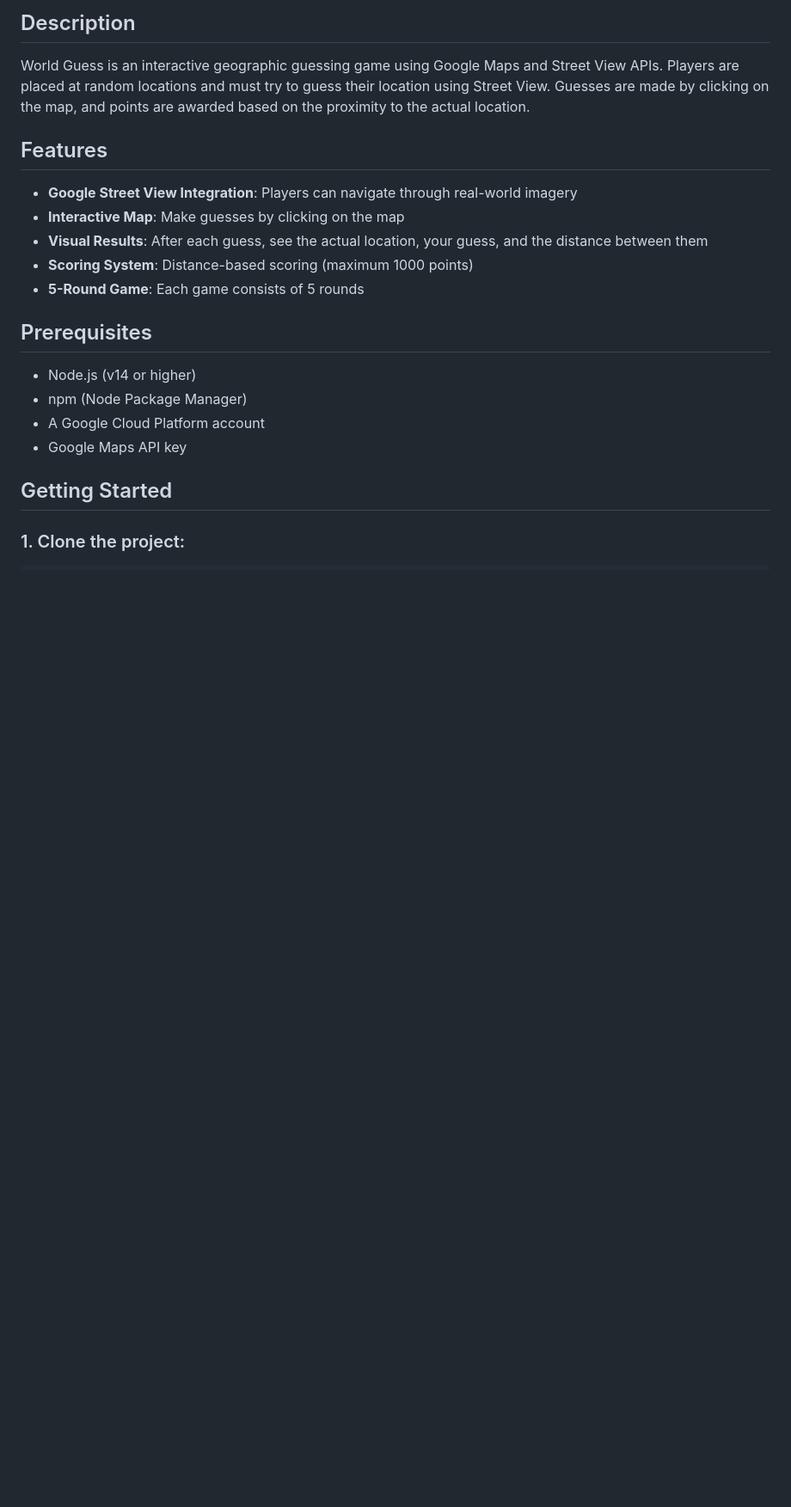
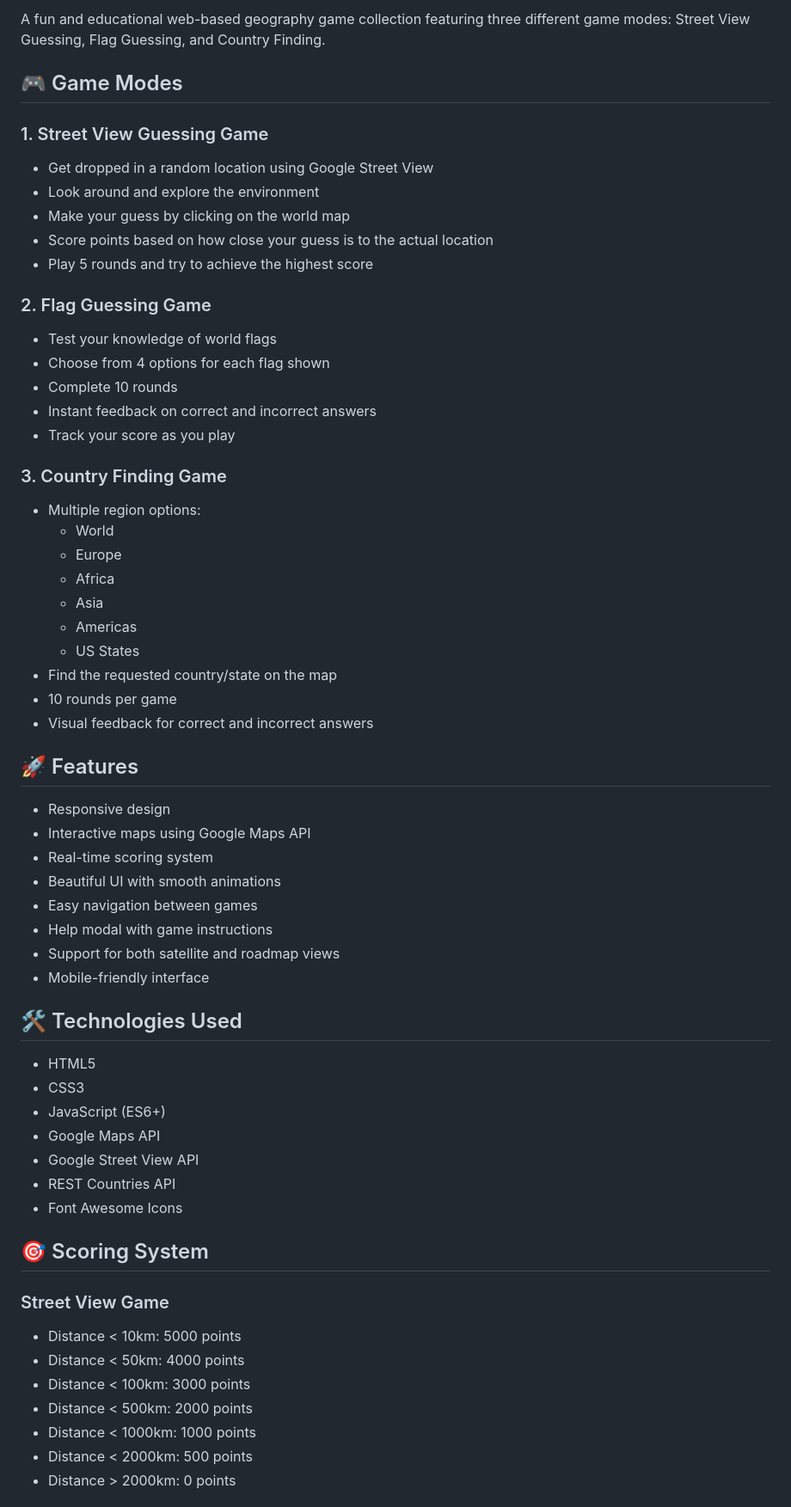
Before and after one commit to semihasdan/WorldGuessGame, a Markdown page: README.md, the part around one of its changes. Shown at 86% size. Drawn GitHub-style; blank space fills up the shorter version.

```diff
--- a/README.md
+++ b/README.md
@@ -3,23 +2,63 @@
 
-## Description
+A fun and educational web-based geography game collection featuring three different game modes: Street View Guessing, Flag Guessing, and Country Finding.
 
-World Guess is an interactive geographic guessing game using Google Maps and Street View APIs. Players are placed at random locations and must try to guess their location using Street View. Guesses are made by clicking on the map, and points are awarded based on the proximity to the actual location.
+## 🎮 Game Modes
 
-## Features
+### 1. Street View Guessing Game
+- Get dropped in a random location using Google Street View
+- Look around and explore the environment
+- Make your guess by clicking on the world map
+- Score points based on how close your guess is to the actual location
+- Play 5 rounds and try to achieve the highest score
 
-- **Google Street View Integration**: Players can navigate through real-world imagery
-- **Interactive Map**: Make guesses by clicking on the map
-- **Visual Results**: After each guess, see the actual location, your guess, and the distance between them
-- **Scoring System**: Distance-based scoring (maximum 1000 points)
-- **5-Round Game**: Each game consists of 5 rounds
+### 2. Flag Guessing Game
+- Test your knowledge of world flags
+- Choose from 4 options for each flag shown
+- Complete 10 rounds
+- Instant feedback on correct and incorrect answers
+- Track your score as you play
 
-## Prerequisites
+### 3. Country Finding Game
+- Multiple region options:
+  - World
+  - Europe
+  - Africa
+  - Asia
+  - Americas
+  - US States
+- Find the requested country/state on the map
+- 10 rounds per game
+- Visual feedback for correct and incorrect answers
 
-- Node.js (v14 or higher)
-- npm (Node Package Manager)
-- A Google Cloud Platform account
-- Google Maps API key
+## 🚀 Features
 
-## Getting Started
+- Responsive design
+- Interactive maps using Google Maps API
+- Real-time scoring system
+- Beautiful UI with smooth animations
+- Easy navigation between games
+- Help modal with game instructions
+- Support for both satellite and roadmap views
+- Mobile-friendly interface
 
-### 1. Clone the project:
+## 🛠️ Technologies Used
+
+- HTML5
+- CSS3
+- JavaScript (ES6+)
+- Google Maps API
+- Google Street View API
+- REST Countries API
+- Font Awesome Icons
+
+## 🎯 Scoring System
+
+### Street View Game
+- Distance < 10km: 5000 points
+- Distance < 50km: 4000 points
+- Distance < 100km: 3000 points
+- Distance < 500km: 2000 points
+- Distance < 1000km: 1000 points
+- Distance < 2000km: 500 points
+- Distance > 2000km: 0 points
+
```
Also changed, not shown: other parts of README.md (+37 -82 lines).
